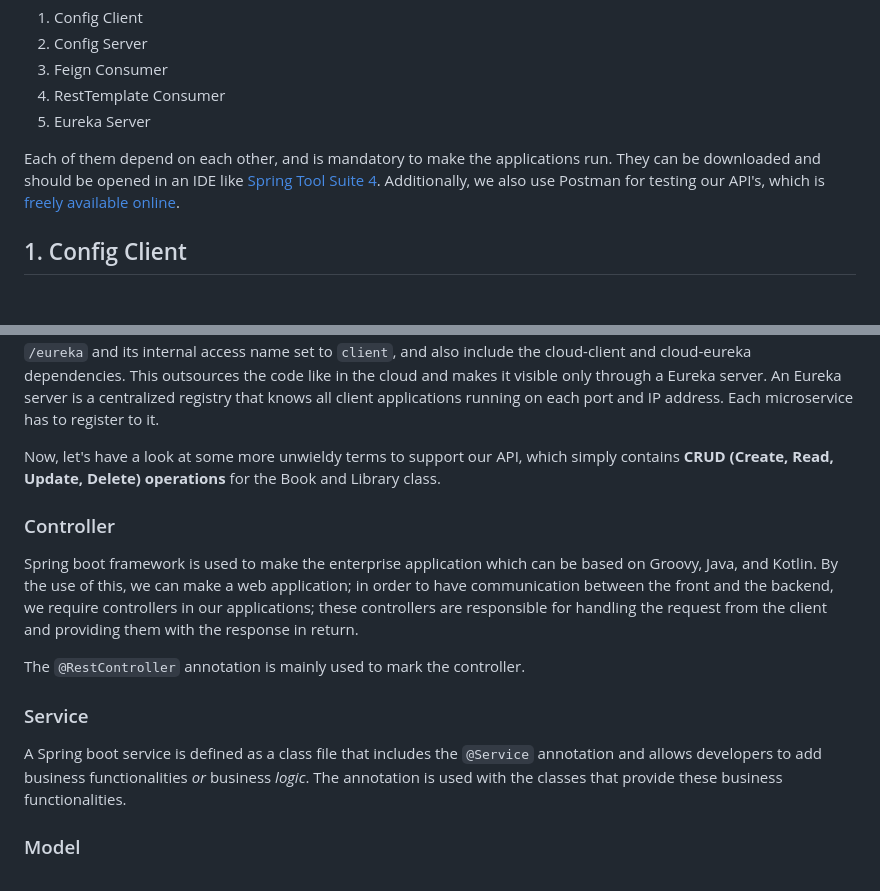
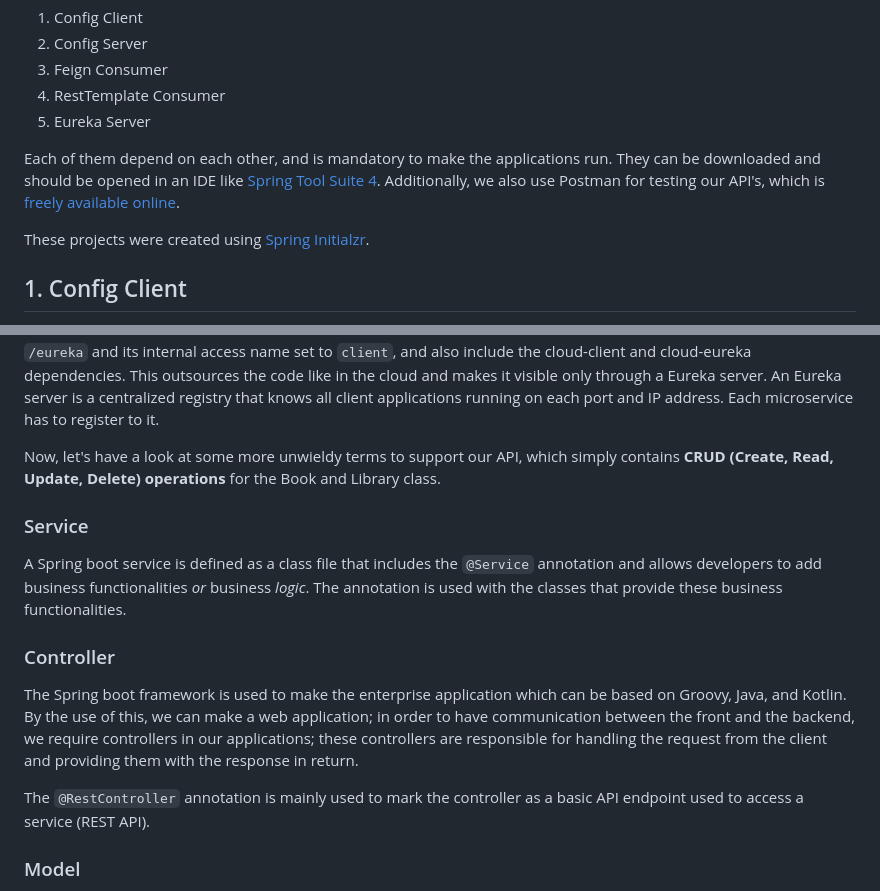
Before and after one commit to ajitagupta/book-library-crud-api, a Markdown page: README.md, 2 parts joined by grey strips. Rendered like a GitHub page; blank space fills up the shorter version.

```diff
--- a/README.md
+++ b/README.md
@@ -15,6 +15,8 @@ In this bootcamp we build a Book / Library API from the ground up. For this need
 
 Each of them depend on each other, and is mandatory to make the applications run. They can be downloaded and should be opened in an IDE like [Spring Tool Suite 4](https://spring.io/tools/). Additionally, we also use Postman for testing our API's, which is [freely available online](https://www.postman.com/downloads/).
 
+These projects were created using [Spring Initialzr](https://start.spring.io/).
+
 ## 1. Config Client
 Spring Boot makes the development of Spring applications faster and easier. Let's analyze our first project *or* microservice (which is simply a small service doing something).
 
@@ -26,13 +28,14 @@ This Spring Boot project `Config Client` is written as a Maven project with gene
 
 Now, let's have a look at some more unwieldy terms to support our API, which simply contains **CRUD (Create, Read, Update, Delete) operations** for the Book and Library class.
 
-### Controller
-Spring boot framework is used to make the enterprise application which can be based on Groovy, Java, and Kotlin. By the use of this, we can make a web application; in order to have communication between the front and the backend, we require controllers in our applications; these controllers are responsible for handling the request from the client and providing them with the response in return.
-
-The `@RestController` annotation is mainly used to mark the controller.
 
 ### Service
 A Spring boot service is defined as a class file that includes the `@Service` annotation and allows developers to add business functionalities *or* business *logic*. The annotation is used with the classes that provide these business functionalities.
+
+### Controller
+The Spring boot framework is used to make the enterprise application which can be based on Groovy, Java, and Kotlin. By the use of this, we can make a web application; in order to have communication between the front and the backend, we require controllers in our applications; these controllers are responsible for handling the request from the client and providing them with the response in return.
+
+The `@RestController` annotation is mainly used to mark the controller as a basic API endpoint used to access a service (REST API).
 
 ### Model
 Model is an essential part of **MVC (Model-View-Controller) pattern** which is widely used in Spring. A Model is a holder of the context data (obtained from the database) passed by a Controller to be displayed on a View.
```
